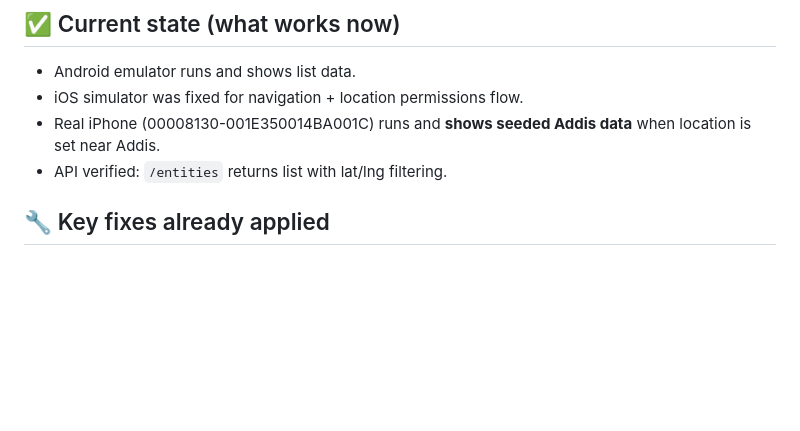
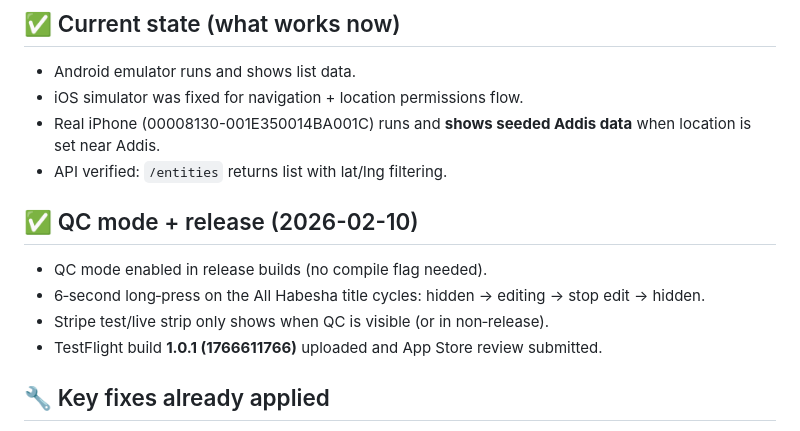
Before and after one commit to nebisha-org/Hagere, a Markdown page: AGENTS.md, the part around the change. Rendered like a GitHub page; blank space fills up the shorter version.

Commit message:
Document QC mode and release status

```diff
--- a/AGENTS.md
+++ b/AGENTS.md
@@ -17,6 +17,12 @@ Repo: /Users/nebsha/FlutterProjects/AllHabesha/agerelige_flutter_client (branch:
 - iOS simulator was fixed for navigation + location permissions flow.
 - Real iPhone (00008130-001E350014BA001C) runs and **shows seeded Addis data** when location is set near Addis.
 - API verified: `/entities` returns list with lat/lng filtering.
+
+## ✅ QC mode + release (2026-02-10)
+- QC mode enabled in release builds (no compile flag needed).
+- 6‑second long‑press on the All Habesha title cycles: hidden → editing → stop edit → hidden.
+- Stripe test/live strip only shows when QC is visible (or in non‑release).
+- TestFlight build **1.0.1 (1766611766)** uploaded and App Store review submitted.
 
 ## 🔧 Key fixes already applied
 - **Location hardcode removed** and proper permission flow restored.
```
